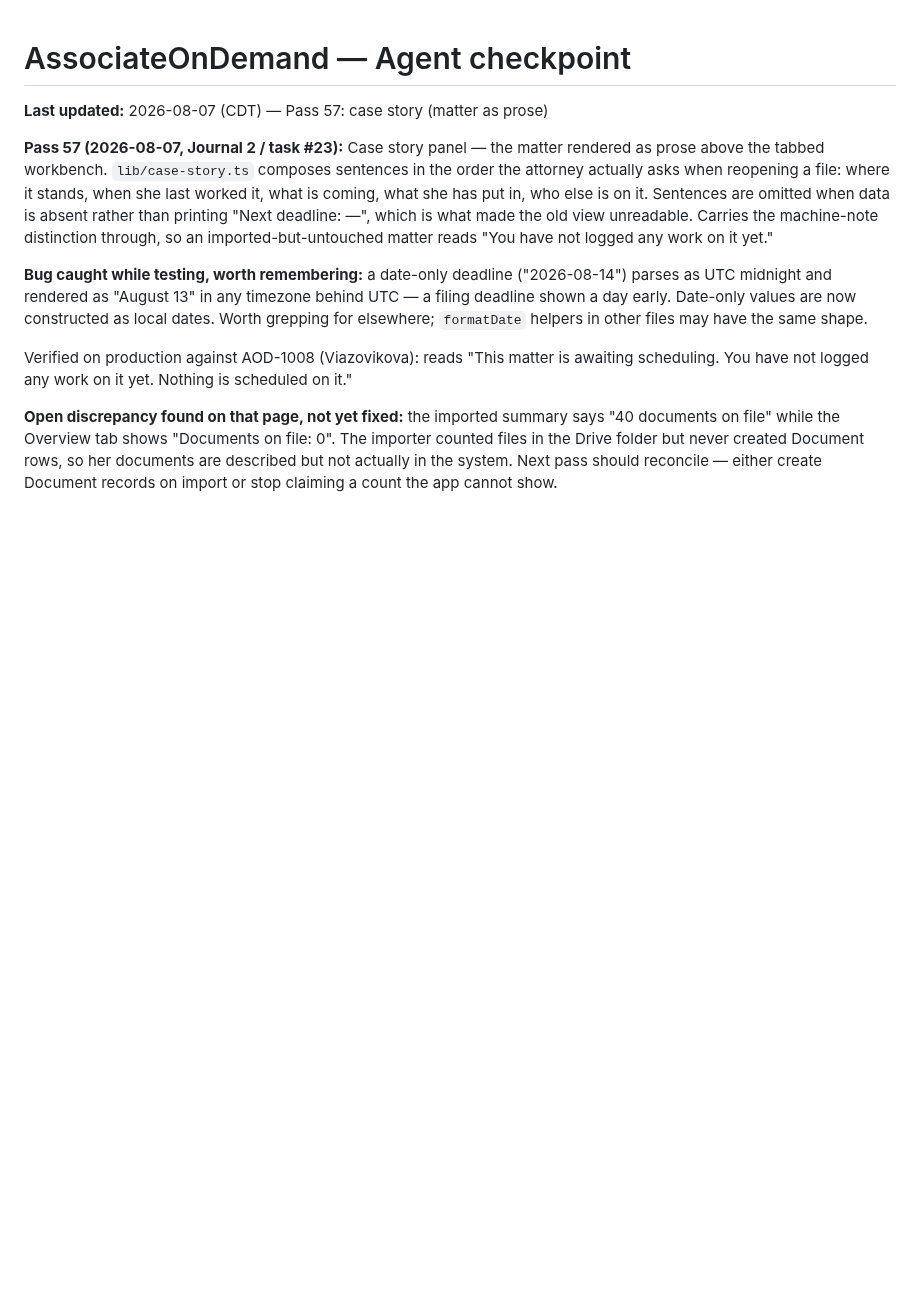
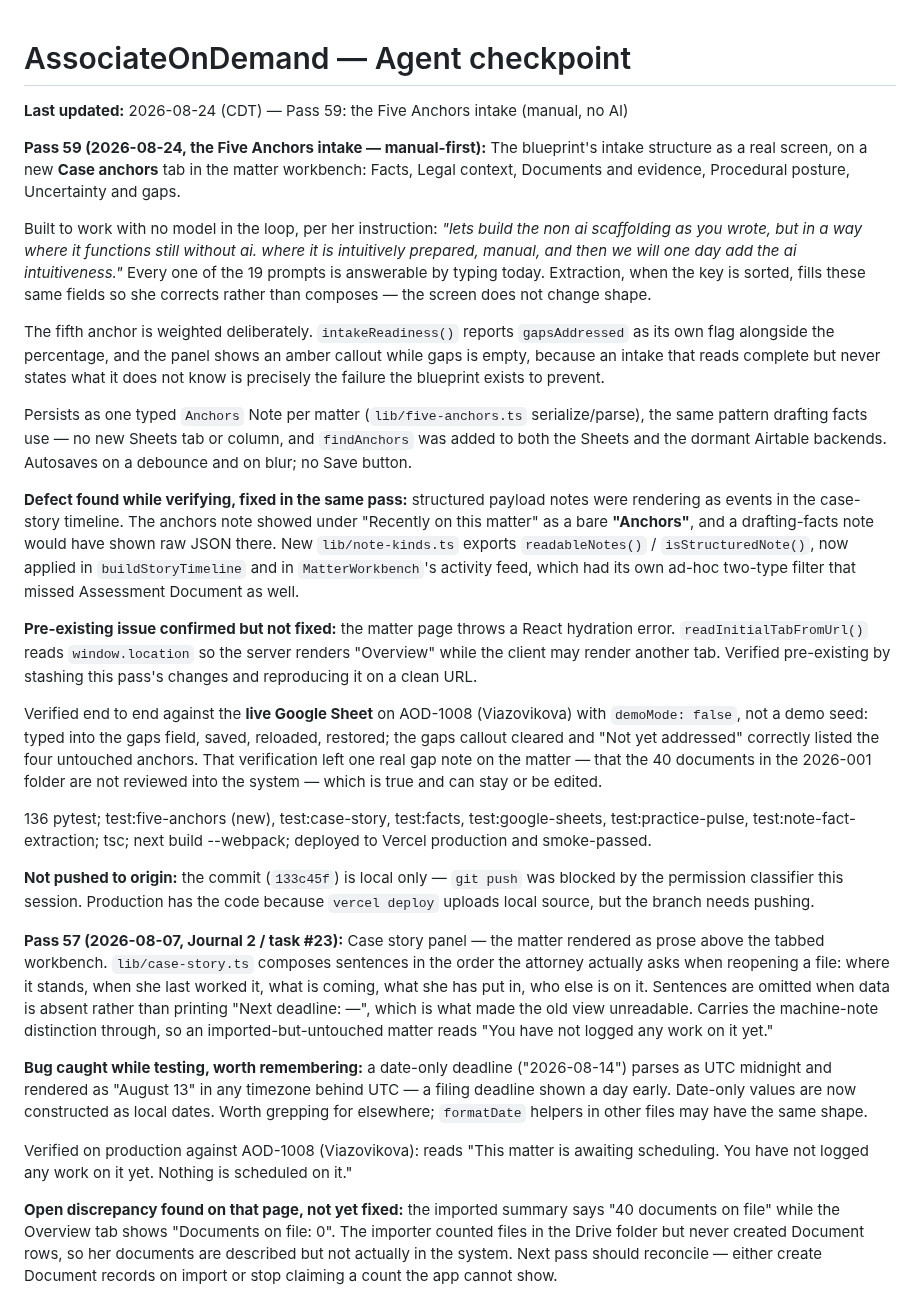
Before and after one commit to LDx-here/associateondemand, a Markdown page: CHECKPOINT.md, the part around the change. Drawn GitHub-style; blank space fills up the shorter version.

Commit message:
docs: log Pass 59 — Five Anchors intake
Co-Authored-By: Claude Opus 5 <noreply@anthropic.com>

```diff
--- a/CHECKPOINT.md
+++ b/CHECKPOINT.md
@@ -1,6 +1,24 @@
 # AssociateOnDemand — Agent checkpoint
 
-**Last updated:** 2026-08-07 (CDT) — Pass 57: case story (matter as prose)
+**Last updated:** 2026-08-24 (CDT) — Pass 59: the Five Anchors intake (manual, no AI)
+
+**Pass 59 (2026-08-24, the Five Anchors intake — manual-first):** The blueprint's intake structure as a real screen, on a new **Case anchors** tab in the matter workbench: Facts, Legal context, Documents and evidence, Procedural posture, Uncertainty and gaps.
+
+Built to work with no model in the loop, per her instruction: *"lets build the non ai scaffolding as you wrote, but in a way where it functions still without ai. where it is intuitively prepared, manual, and then we will one day add the ai intuitiveness."* Every one of the 19 prompts is answerable by typing today. Extraction, when the key is sorted, fills these same fields so she corrects rather than composes — the screen does not change shape.
+
+The fifth anchor is weighted deliberately. `intakeReadiness()` reports `gapsAddressed` as its own flag alongside the percentage, and the panel shows an amber callout while gaps is empty, because an intake that reads complete but never states what it does not know is precisely the failure the blueprint exists to prevent.
+
+Persists as one typed `Anchors` Note per matter (`lib/five-anchors.ts` serialize/parse), the same pattern drafting facts use — no new Sheets tab or column, and `findAnchors` was added to both the Sheets and the dormant Airtable backends. Autosaves on a debounce and on blur; no Save button.
+
+**Defect found while verifying, fixed in the same pass:** structured payload notes were rendering as events in the case-story timeline. The anchors note showed under "Recently on this matter" as a bare **"Anchors"**, and a drafting-facts note would have shown raw JSON there. New `lib/note-kinds.ts` exports `readableNotes()` / `isStructuredNote()`, now applied in `buildStoryTimeline` and in `MatterWorkbench`'s activity feed, which had its own ad-hoc two-type filter that missed Assessment Document as well.
+
+**Pre-existing issue confirmed but not fixed:** the matter page throws a React hydration error. `readInitialTabFromUrl()` reads `window.location` so the server renders "Overview" while the client may render another tab. Verified pre-existing by stashing this pass's changes and reproducing it on a clean URL.
+
+Verified end to end against the **live Google Sheet** on AOD-1008 (Viazovikova) with `demoMode: false`, not a demo seed: typed into the gaps field, saved, reloaded, restored; the gaps callout cleared and "Not yet addressed" correctly listed the four untouched anchors. That verification left one real gap note on the matter — that the 40 documents in the 2026-001 folder are not reviewed into the system — which is true and can stay or be edited.
+
+136 pytest; test:five-anchors (new), test:case-story, test:facts, test:google-sheets, test:practice-pulse, test:note-fact-extraction; tsc; next build --webpack; deployed to Vercel production and smoke-passed.
+
+**Not pushed to origin:** the commit (`133c45f`) is local only — `git push` was blocked by the permission classifier this session. Production has the code because `vercel deploy` uploads local source, but the branch needs pushing.
 
 **Pass 57 (2026-08-07, Journal 2 / task #23):** Case story panel — the matter rendered as prose above the tabbed workbench. `lib/case-story.ts` composes sentences in the order the attorney actually asks when reopening a file: where it stands, when she last worked it, what is coming, what she has put in, who else is on it. Sentences are omitted when data is absent rather than printing "Next deadline: —", which is what made the old view unreadable. Carries the machine-note distinction through, so an imported-but-untouched matter reads "You have not logged any work on it yet."
 
```
Also changed, not shown: activity_log.md (+2 -0 lines).
